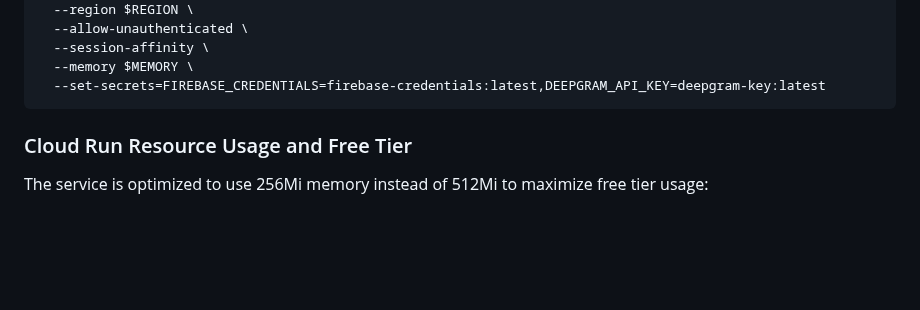
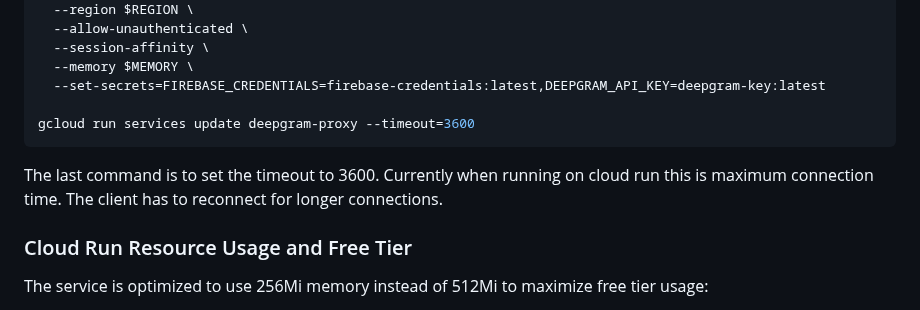
Before and after one commit to amirharati/deepgarm-proxy, a Markdown page: README.md, the part around the change. Rendered like a GitHub page; blank space fills up the shorter version.

Commit message:
udpate with timeout setting for cloud run

````diff
--- a/README.md
+++ b/README.md
@@ -208,7 +208,10 @@ gcloud run deploy $SERVICE_NAME \
   --session-affinity \
   --memory $MEMORY \
   --set-secrets=FIREBASE_CREDENTIALS=firebase-credentials:latest,DEEPGRAM_API_KEY=deepgram-key:latest
+
+gcloud run services update deepgram-proxy --timeout=3600
 ```
+The last command is to set the timeout to 3600. Currently when running on cloud run this is maximum connection time. The client has to reconnect for longer connections.
 
 ### Cloud Run Resource Usage and Free Tier
 
````
